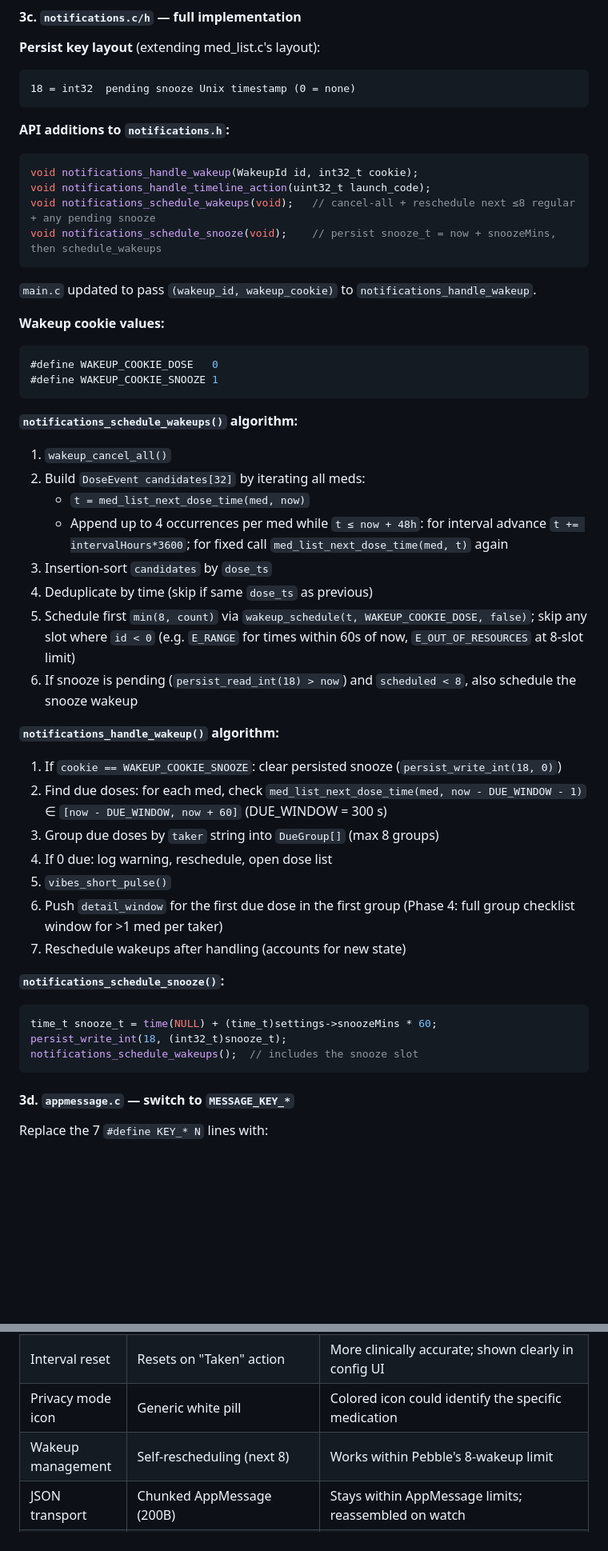
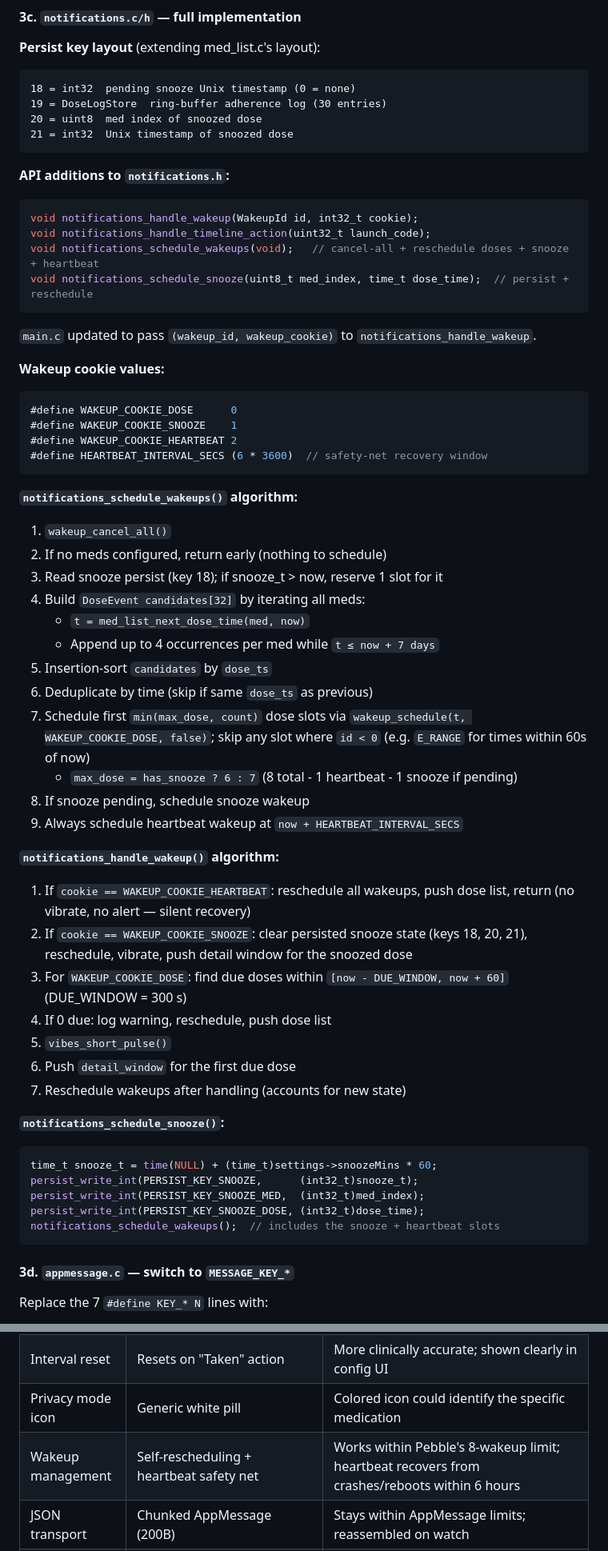
Before and after one commit to bpiehler/PebbleMeds, a Markdown page: PLAN.md, 2 parts joined by grey strips. Shown at 80% size. GitHub-like rendering; blank space fills up the shorter version.

Commit message:
docs: update PLAN.md with heartbeat safety net, create DEV_NOTES.md

````diff
--- a/PLAN.md
+++ b/PLAN.md
@@ -365,47 +366,58 @@ GPath objects created once in `window_load`, destroyed in `window_unload`.
 **Persist key layout** (extending med_list.c's layout):
 ```
 18 = int32  pending snooze Unix timestamp (0 = none)
+19 = DoseLogStore  ring-buffer adherence log (30 entries)
+20 = uint8  med index of snoozed dose
+21 = int32  Unix timestamp of snoozed dose
 ```
 
 **API additions to `notifications.h`:**
 ```c
 void notifications_handle_wakeup(WakeupId id, int32_t cookie);
 void notifications_handle_timeline_action(uint32_t launch_code);
-void notifications_schedule_wakeups(void);   // cancel-all + reschedule next ≤8 regular + any pending snooze
-void notifications_schedule_snooze(void);    // persist snooze_t = now + snoozeMins, then schedule_wakeups
+void notifications_schedule_wakeups(void);   // cancel-all + reschedule doses + snooze + heartbeat
+void notifications_schedule_snooze(uint8_t med_index, time_t dose_time);  // persist + reschedule
 ```
 `main.c` updated to pass `(wakeup_id, wakeup_cookie)` to `notifications_handle_wakeup`.
 
 **Wakeup cookie values:**
 ```c
-#define WAKEUP_COOKIE_DOSE   0
-#define WAKEUP_COOKIE_SNOOZE 1
+#define WAKEUP_COOKIE_DOSE      0
+#define WAKEUP_COOKIE_SNOOZE    1
+#define WAKEUP_COOKIE_HEARTBEAT 2
+#define HEARTBEAT_INTERVAL_SECS (6 * 3600)  // safety-net recovery window
 ```
 
 **`notifications_schedule_wakeups()` algorithm:**
 1. `wakeup_cancel_all()`
-2. Build `DoseEvent candidates[32]` by iterating all meds:
+2. If no meds configured, return early (nothing to schedule)
+3. Read snooze persist (key 18); if snooze_t > now, reserve 1 slot for it
+4. Build `DoseEvent candidates[32]` by iterating all meds:
    - `t = med_list_next_dose_time(med, now)`
-   - Append up to 4 occurrences per med while `t ≤ now + 48h`: for interval advance `t += intervalHours*3600`; for fixed call `med_list_next_dose_time(med, t)` again
-3. Insertion-sort `candidates` by `dose_ts`
-4. Deduplicate by time (skip if same `dose_ts` as previous)
-5. Schedule first `min(8, count)` via `wakeup_schedule(t, WAKEUP_COOKIE_DOSE, false)`; skip any slot where `id < 0` (e.g. `E_RANGE` for times within 60s of now, `E_OUT_OF_RESOURCES` at 8-slot limit)
-6. If snooze is pending (`persist_read_int(18) > now`) and `scheduled < 8`, also schedule the snooze wakeup
+   - Append up to 4 occurrences per med while `t ≤ now + 7 days`
+5. Insertion-sort `candidates` by `dose_ts`
+6. Deduplicate by time (skip if same `dose_ts` as previous)
+7. Schedule first `min(max_dose, count)` dose slots via `wakeup_schedule(t, WAKEUP_COOKIE_DOSE, false)`; skip any slot where `id < 0` (e.g. `E_RANGE` for times within 60s of now)
+   - `max_dose = has_snooze ? 6 : 7` (8 total - 1 heartbeat - 1 snooze if pending)
+8. If snooze pending, schedule snooze wakeup
+9. Always schedule heartbeat wakeup at `now + HEARTBEAT_INTERVAL_SECS`
 
 **`notifications_handle_wakeup()` algorithm:**
-1. If `cookie == WAKEUP_COOKIE_SNOOZE`: clear persisted snooze (`persist_write_int(18, 0)`)
-2. Find due doses: for each med, check `med_list_next_dose_time(med, now - DUE_WINDOW - 1)` ∈ `[now - DUE_WINDOW, now + 60]` (DUE_WINDOW = 300 s)
-3. Group due doses by `taker` string into `DueGroup[]` (max 8 groups)
-4. If 0 due: log warning, reschedule, open dose list
+1. If `cookie == WAKEUP_COOKIE_HEARTBEAT`: reschedule all wakeups, push dose list, return (no vibrate, no alert — silent recovery)
+2. If `cookie == WAKEUP_COOKIE_SNOOZE`: clear persisted snooze state (keys 18, 20, 21), reschedule, vibrate, push detail window for the snoozed dose
+3. For `WAKEUP_COOKIE_DOSE`: find due doses within `[now - DUE_WINDOW, now + 60]` (DUE_WINDOW = 300 s)
+4. If 0 due: log warning, reschedule, push dose list
 5. `vibes_short_pulse()`
-6. Push `detail_window` for the first due dose in the first group (Phase 4: full group checklist window for >1 med per taker)
+6. Push `detail_window` for the first due dose
 7. Reschedule wakeups after handling (accounts for new state)
 
 **`notifications_schedule_snooze()`:**
 ```c
 time_t snooze_t = time(NULL) + (time_t)settings->snoozeMins * 60;
-persist_write_int(18, (int32_t)snooze_t);
-notifications_schedule_wakeups();  // includes the snooze slot
+persist_write_int(PERSIST_KEY_SNOOZE,      (int32_t)snooze_t);
+persist_write_int(PERSIST_KEY_SNOOZE_MED,  (int32_t)med_index);
+persist_write_int(PERSIST_KEY_SNOOZE_DOSE, (int32_t)dose_time);
+notifications_schedule_wakeups();  // includes the snooze + heartbeat slots
 ```
 
 #### 3d. `appmessage.c` — switch to `MESSAGE_KEY_*`
@@ -485,7 +497,7 @@ Keeps all existing code unchanged; values stay 0–6; eliminates manual/auto dri
 | Round 2 features | `#ifdef` guards | Preserves backward compat, enables contest submission |
 | Interval reset | Resets on "Taken" action | More clinically accurate; shown clearly in config UI |
 | Privacy mode icon | Generic white pill | Colored icon could identify the specific medication |
-| Wakeup management | Self-rescheduling (next 8) | Works within Pebble's 8-wakeup limit |
+| Wakeup management | Self-rescheduling + heartbeat safety net | Works within Pebble's 8-wakeup limit; heartbeat recovers from crashes/reboots within 6 hours |
 | JSON transport | Chunked AppMessage (200B) | Stays within AppMessage limits; reassembled on watch |
 | Max medications | 16 | ~1280B of 4KB persistent storage; generous for real use |
 | Notification grouping | Per-taker, 5-min window | Prevents vibration fatigue; keeps takers separate |
````
Also changed, not shown: other parts of PLAN.md (+4 -3 lines), DEV_NOTES.md (added, +81 -0 lines).
